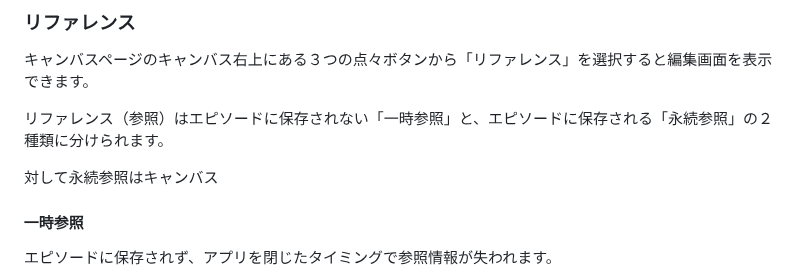
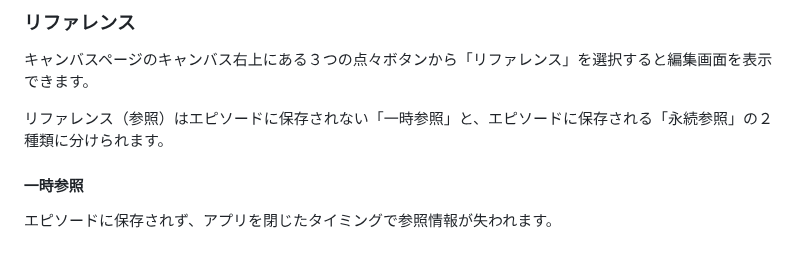
Before and after one commit to tor4kichi/tor4kichi.github.io, a Markdown page: starryboard/features/v0.md, the part around the change. Rendered like a GitHub page; blank space fills up the shorter version.

```diff
--- a/starryboard/features/v0.md
+++ b/starryboard/features/v0.md
@@ -169,7 +169,7 @@ Starryboardでは一定区間のカットを束ねたものをシーンと呼び
 
 リファレンス（参照）はエピソードに保存されない「一時参照」と、エピソードに保存される「永続参照」の２種類に分けられます。
 
-対して永続参照はキャンバス
+
 
 #### 一時参照
 
```
Also changed, not shown: starryboard/updates.md (+28 -0 lines).
